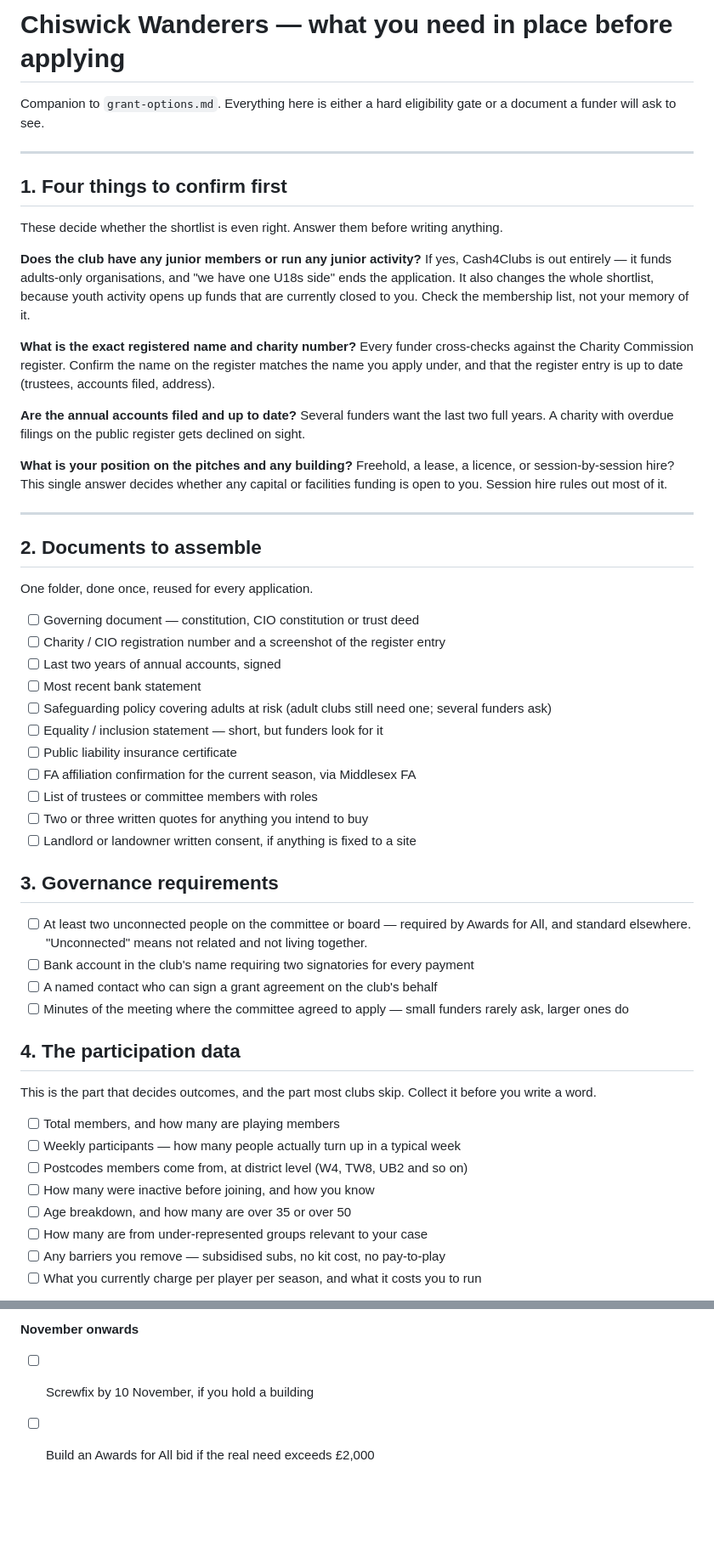
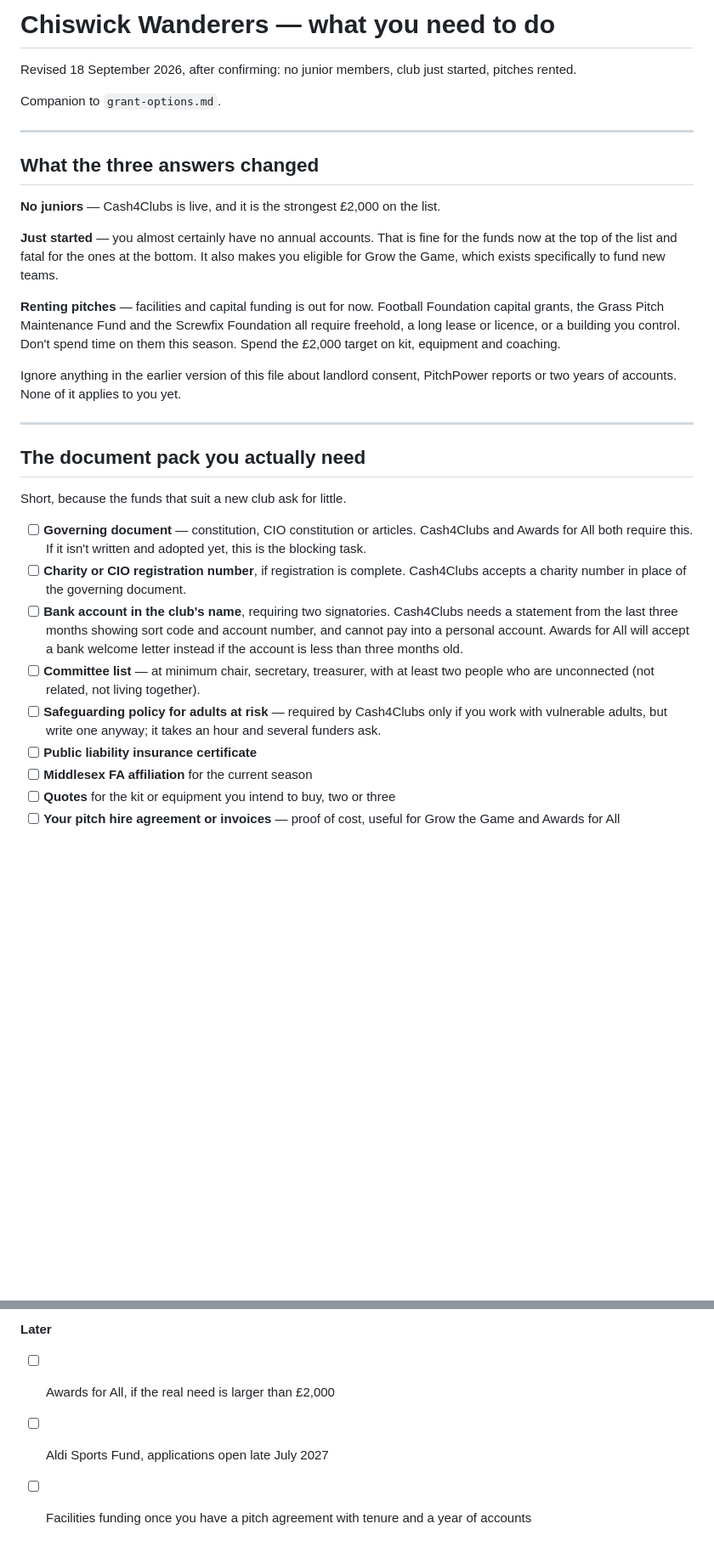
Before and after one commit to benedictprimmer-web/Harness-engineering-plan, a Markdown page: OUTPUTS/chiswick-wanderers-grants/requirements-checklist.md, 2 parts joined by grey strips. Shown at 85% size. Rendered like a GitHub page; blank space fills up the shorter version.

```diff
--- a/OUTPUTS/chiswick-wanderers-grants/requirements-checklist.md
+++ b/OUTPUTS/chiswick-wanderers-grants/requirements-checklist.md
@@ -1,60 +1,34 @@
-# Chiswick Wanderers — what you need in place before applying
+# Chiswick Wanderers — what you need to do
 
-Companion to `grant-options.md`. Everything here is either a hard eligibility gate or a document a funder will ask to see.
+Revised 18 September 2026, after confirming: no junior members, club just started, pitches rented.
+
+Companion to `grant-options.md`.
 
 ---
 
-## 1. Four things to confirm first
+## What the three answers changed
 
-These decide whether the shortlist is even right. Answer them before writing anything.
+**No juniors** — Cash4Clubs is live, and it is the strongest £2,000 on the list.
 
-**Does the club have any junior members or run any junior activity?**
-If yes, Cash4Clubs is out entirely — it funds adults-only organisations, and "we have one U18s side" ends the application. It also changes the whole shortlist, because youth activity opens up funds that are currently closed to you. Check the membership list, not your memory of it.
+**Just started** — you almost certainly have no annual accounts. That is fine for the funds now at the top of the list and fatal for the ones at the bottom. It also makes you eligible for Grow the Game, which exists specifically to fund new teams.
 
-**What is the exact registered name and charity number?**
-Every funder cross-checks against the Charity Commission register. Confirm the name on the register matches the name you apply under, and that the register entry is up to date (trustees, accounts filed, address).
+**Renting pitches** — facilities and capital funding is out for now. Football Foundation capital grants, the Grass Pitch Maintenance Fund and the Screwfix Foundation all require freehold, a long lease or licence, or a building you control. Don't spend time on them this season. Spend the £2,000 target on kit, equipment and coaching.
 
-**Are the annual accounts filed and up to date?**
-Several funders want the last two full years. A charity with overdue filings on the public register gets declined on sight.
-
-**What is your position on the pitches and any building?**
-Freehold, a lease, a licence, or session-by-session hire? This single answer decides whether any capital or facilities funding is open to you. Session hire rules out most of it.
+Ignore anything in the earlier version of this file about landlord consent, PitchPower reports or two years of accounts. None of it applies to you yet.
 
 ---
 
-## 2. Documents to assemble
+## The document pack you actually need
 
-One folder, done once, reused for every application.
+Short, because the funds that suit a new club ask for little.
 
-- [ ] Governing document — constitution, CIO constitution or trust deed
-- [ ] Charity / CIO registration number and a screenshot of the register entry
-- [ ] Last two years of annual accounts, signed
-- [ ] Most recent bank statement
-- [ ] Safeguarding policy covering adults at risk (adult clubs still need one; several funders ask)
-- [ ] Equality / inclusion statement — short, but funders look for it
-- [ ] Public liability insurance certificate
-- [ ] FA affiliation confirmation for the current season, via Middlesex FA
-- [ ] List of trustees or committee members with roles
-- [ ] Two or three written quotes for anything you intend to buy
-- [ ] Landlord or landowner written consent, if anything is fixed to a site
+- [ ] **Governing document** — constitution, CIO constitution or articles. Cash4Clubs and Awards for All both require this. If it isn't written and adopted yet, this is the blocking task.
+- [ ] **Charity or CIO registration number**, if registration is complete. Cash4Clubs accepts a charity number in place of the governing document.
+- [ ] **Bank account in the club's name**, requiring two signatories. Cash4Clubs needs a statement from the last three months showing sort code and account number, and cannot pay into a personal account. Awards for All will accept a bank welcome letter instead if the account is less than three months old.
+- [ ] **Committee list** — at minimum chair, secretary, treasurer, with at least two people who are unconnected (not related, not living together).
+- [ ] **Safeguarding policy for adults at risk** — required by Cash4Clubs only if you work with vulnerable adults, but write one anyway; it takes an hour and several funders ask.
+- [ ] **Public liability insurance certificate**
+- [ ] **Middlesex FA affiliation** for the current season
+- [ ] **Quotes** for the kit or equipment you intend to buy, two or three
+- [ ] **Your pitch hire agreement or invoices** — proof of cost, useful for Grow the Game and Awards for All
 
-## 3. Governance requirements
-
-- [ ] At least two unconnected people on the committee or board — required by Awards for All, and standard elsewhere. "Unconnected" means not related and not living together.
-- [ ] Bank account in the club's name requiring two signatories for every payment
-- [ ] A named contact who can sign a grant agreement on the club's behalf
-- [ ] Minutes of the meeting where the committee agreed to apply — small funders rarely ask, larger ones do
-
-## 4. The participation data
-
-This is the part that decides outcomes, and the part most clubs skip. Collect it before you write a word.
-
-- [ ] Total members, and how many are playing members
-- [ ] Weekly participants — how many people actually turn up in a typical week
-- [ ] Postcodes members come from, at district level (W4, TW8, UB2 and so on)
-- [ ] How many were inactive before joining, and how you know
-- [ ] Age breakdown, and how many are over 35 or over 50
-- [ ] How many are from under-represented groups relevant to your case
-- [ ] Any barriers you remove — subsidised subs, no kit cost, no pay-to-play
-- [ ] What you currently charge per player per season, and what it costs you to run
-
@@ -99,4 +106,5 @@ Two or three quotes from members about what the club does for them are worth hav
 
-**November onwards**
-- [ ] Screwfix by 10 November, if you hold a building
-- [ ] Build an Awards for All bid if the real need exceeds £2,000
+**Later**
+- [ ] Awards for All, if the real need is larger than £2,000
+- [ ] Aldi Sports Fund, applications open late July 2027
+- [ ] Facilities funding once you have a pitch agreement with tenure and a year of accounts
```
Also changed, not shown: other parts of OUTPUTS/chiswick-wanderers-grants/requirements-checklist.md (+62 -29 lines), OUTPUTS/chiswick-wanderers-grants/grant-options.md (+35 -0 lines).
